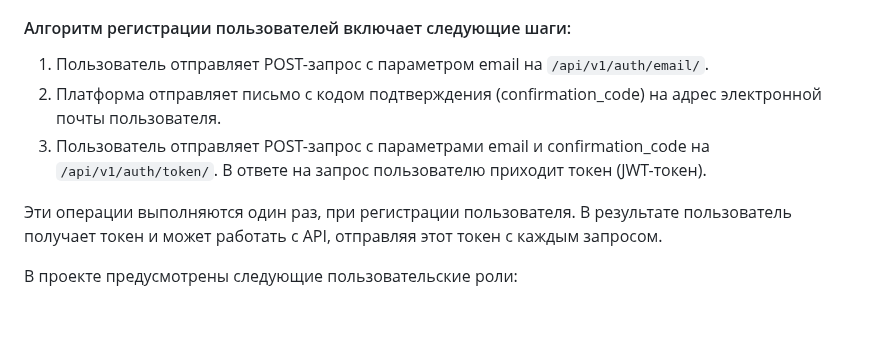
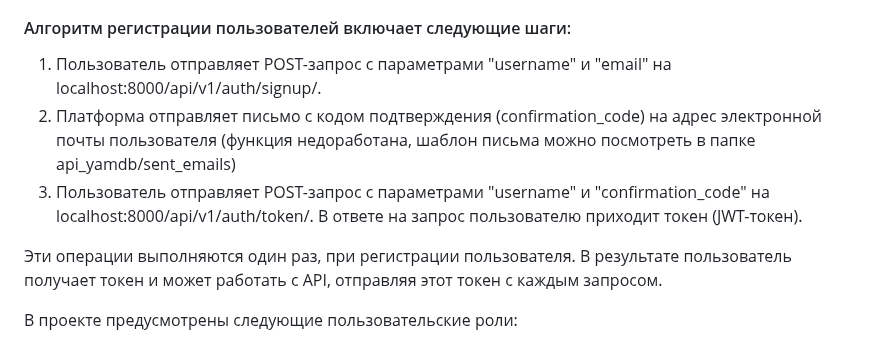
Before and after one commit to eva-shokom/api_yamdb, a Markdown page: README.md, the part around the change. GitHub-like rendering; blank space fills up the shorter version.

```diff
--- a/README.md
+++ b/README.md
@@ -31,9 +31,9 @@
 
 #### Алгоритм регистрации пользователей включает следующие шаги:
 
-1. Пользователь отправляет POST-запрос с параметром email на `/api/v1/auth/email/`.
-2. Платформа отправляет письмо с кодом подтверждения (confirmation_code) на адрес электронной почты пользователя.
-3. Пользователь отправляет POST-запрос с параметрами email и confirmation_code на `/api/v1/auth/token/`. В ответе на запрос пользователю приходит токен (JWT-токен).
+1. Пользователь отправляет POST-запрос с параметрами "username" и "email" на localhost:8000/api/v1/auth/signup/.
+2. Платформа отправляет письмо с кодом подтверждения (confirmation_code) на адрес электронной почты пользователя (функция недоработана, шаблон письма можно посмотреть в папке api_yamdb/sent_emails)
+3. Пользователь отправляет POST-запрос с параметрами "username" и "confirmation_code" на localhost:8000/api/v1/auth/token/. В ответе на запрос пользователю приходит токен (JWT-токен).
 
 Эти операции выполняются один раз, при регистрации пользователя. В результате пользователь получает токен и может работать с API, отправляя этот токен с каждым запросом.
 
```
